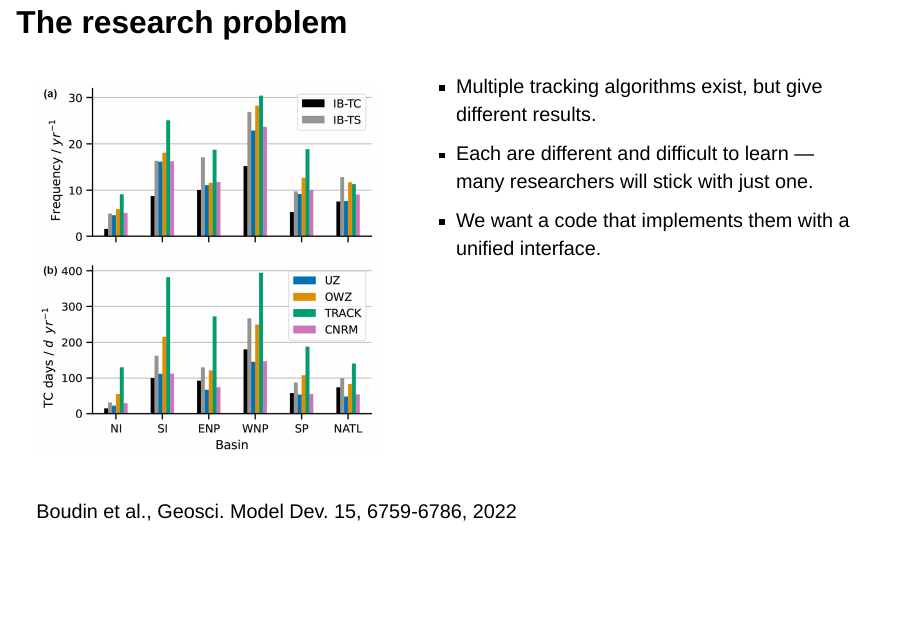
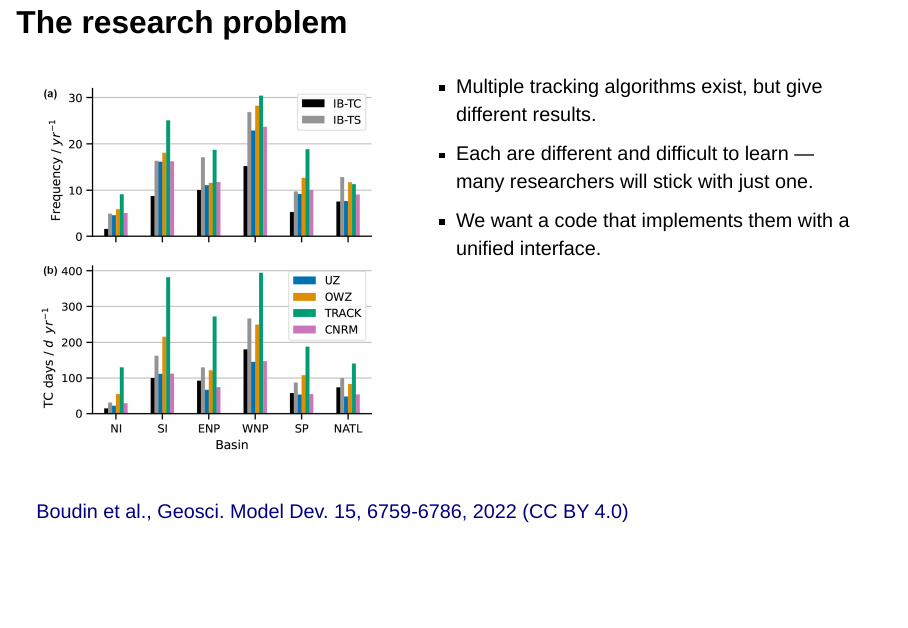
Before and after one commit to sjavis/slides, a Quarto document (tctrack.qmd): page 3 of 19. Rendered offline with R 4.5, knitr and Pandoc in place of Quarto, with nearby package versions; drawn as Slidy slides in place of the format the file asks for.

Commit message:
Add license to citation

```diff
--- a/tctrack.qmd
+++ b/tctrack.qmd
@@ -120,7 +120,7 @@ Identifying tropical cyclone tracks from gridded data (simulations, forecasts, h
 ::::
 
 ::: {.attribution}
-Boudin et al., Geosci. Model Dev. 15, 6759-6786, 2022
+[Boudin et al., Geosci. Model Dev. 15, 6759-6786, 2022](https://doi.org/10.5194/gmd-15-6759-2022) [(CC BY 4.0)](https://creativecommons.org/licenses/by/4.0/deed.en)
 :::
 
 # Applying RSE expertise
```
